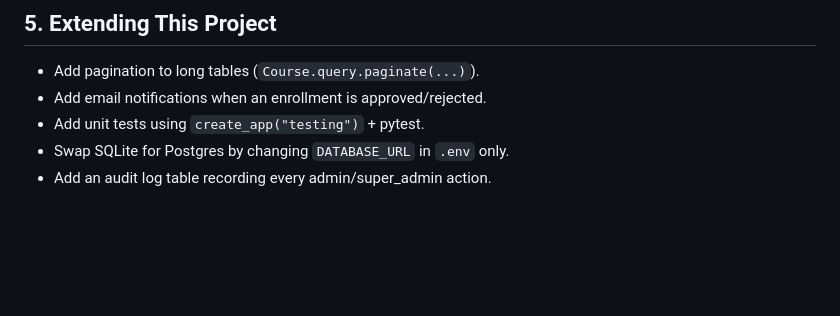
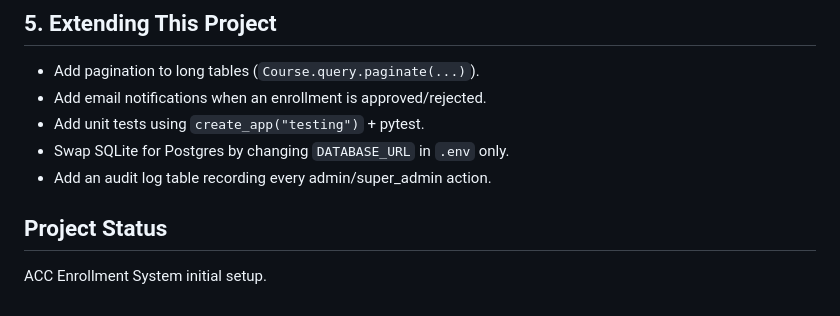
Before and after one commit to majoyyyc08-debug/ACC-Enrollment-System, a Markdown page: README.md, the part around the change. Drawn GitHub-style; blank space fills up the shorter version.

Commit message:
Update README project status

```diff
--- a/README.md
+++ b/README.md
@@ -181,3 +181,6 @@ Windows use `waitress` instead: `pip install waitress` then
 - Add unit tests using `create_app("testing")` + pytest.
 - Swap SQLite for Postgres by changing `DATABASE_URL` in `.env` only.
 - Add an audit log table recording every admin/super_admin action.
+
+## Project Status
+ACC Enrollment System initial setup.
```
